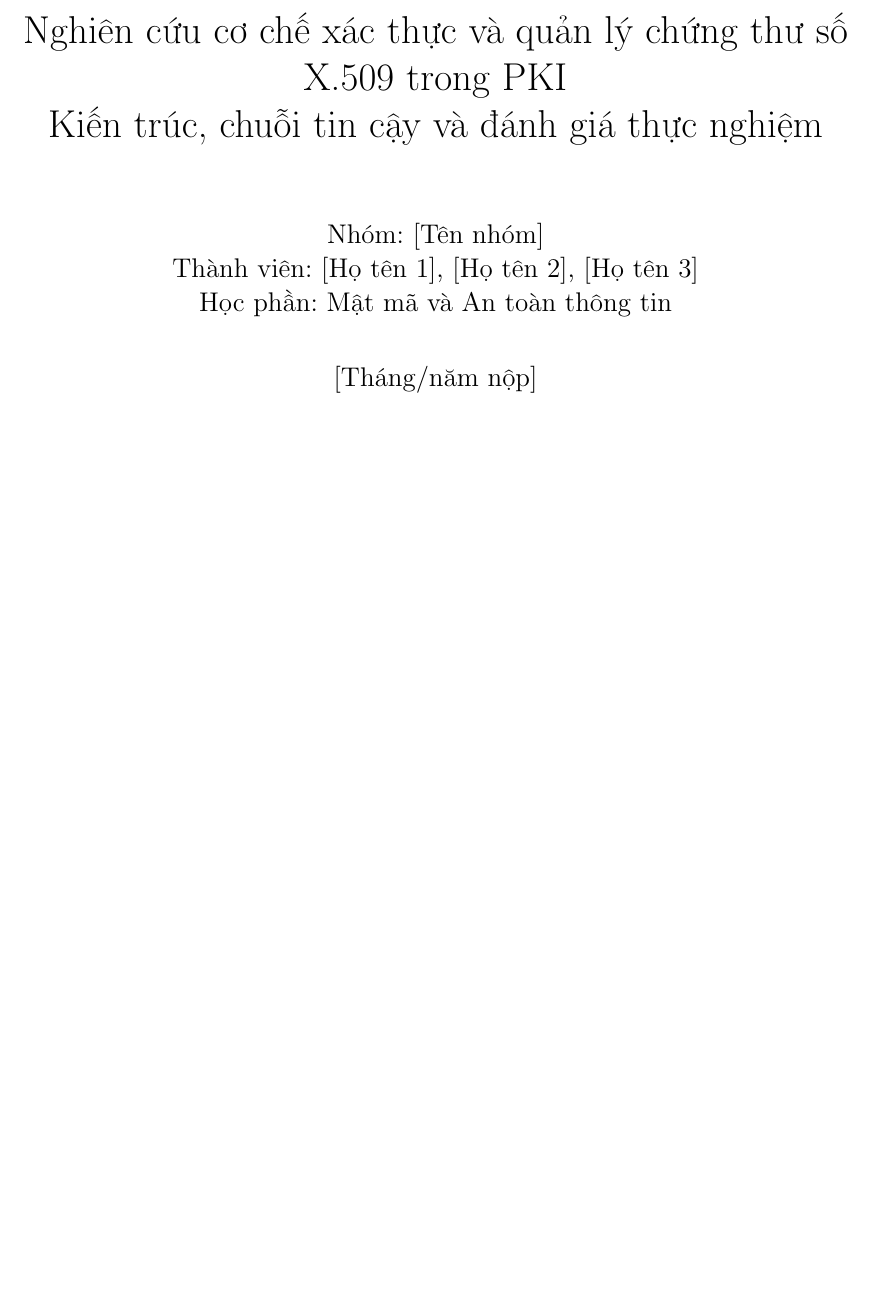
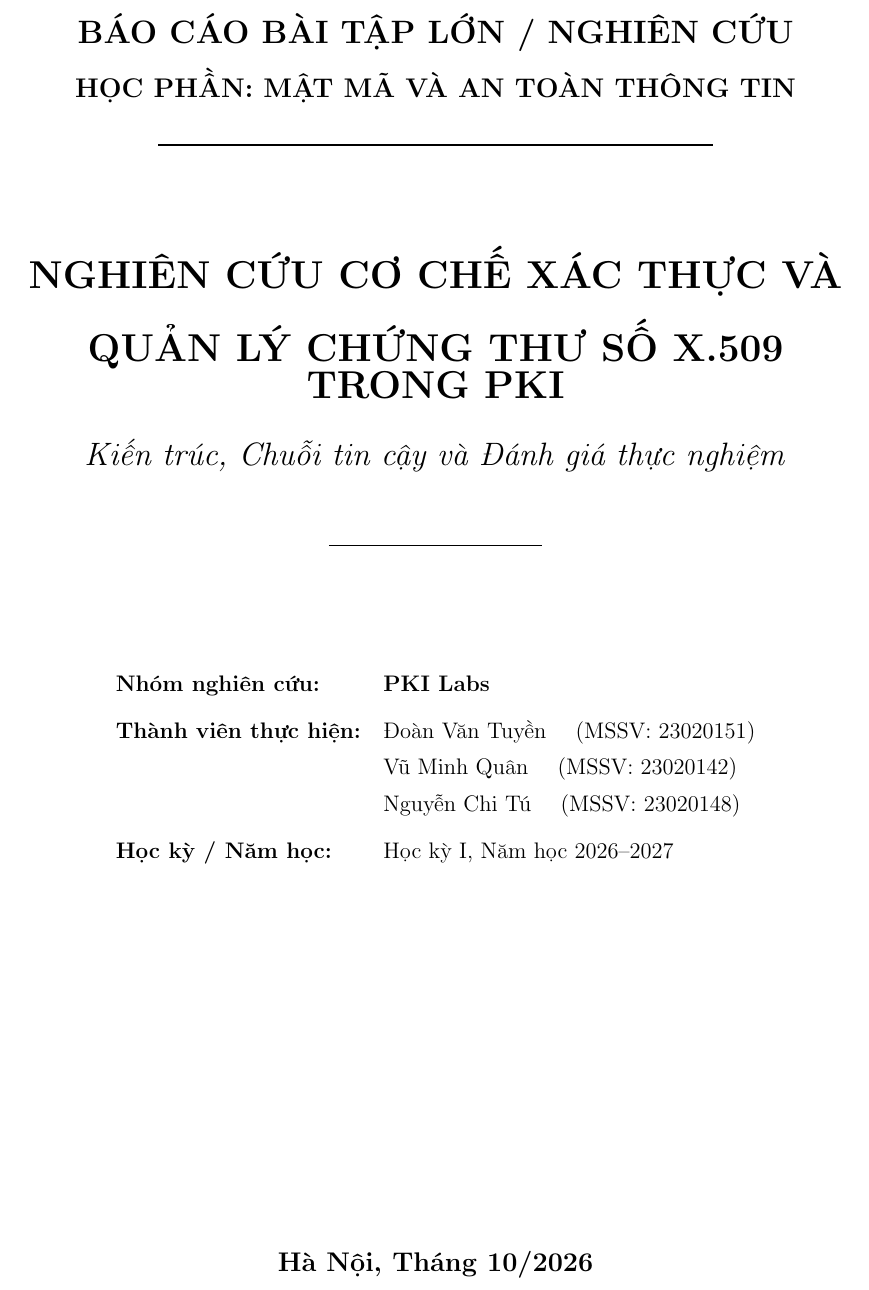
Before and after one commit to Tuyen230605/PKI_Security_Research, a LaTeX document (report/main.tex, which reads report/titlepage.tex): part of page 1 of 17, cut at the place of the change, the shorter picture padded with empty space. Compiled offline with pdfLaTeX.

Commit message:
Initial commit

```diff
--- a/report/main.tex
+++ b/report/main.tex
@@ -1,14 +1,15 @@
 \documentclass[12pt,a4paper]{report}
 \input{report/preamble}
 
-\title{Nghiên cứu cơ chế xác thực và quản lý chứng thư số X.509 trong PKI\\
-Kiến trúc, chuỗi tin cậy và đánh giá thực nghiệm}
-\author{Nhóm: [Tên nhóm]\\Thành viên: [Họ tên 1], [Họ tên 2], [Họ tên 3]\\
-Học phần: Mật mã và An toàn thông tin}
-\date{[Tháng/năm nộp]}
+\hypersetup{
+    pdftitle={Nghiên cứu cơ chế xác thực và quản lý chứng thư số X.509 trong PKI},
+    pdfauthor={PKI Labs: Đoàn Văn Tuyền (23020151), Vũ Minh Quân (23020142), Nguyễn Chi Tú (23020148)},
+    pdfsubject={Mật mã và An toàn thông tin}
+}
 
 \begin{document}
-\maketitle
+\pagenumbering{alph}
+\input{report/titlepage}
 \pagenumbering{roman}
 
 \chapter*{Tóm tắt}
--- /dev/null
+++ b/report/titlepage.tex
@@ -0,0 +1,30 @@
+\begin{titlepage}
+    \hypersetup{pageanchor=false}
+    \centering
+    \vspace*{0.2cm}
+
+    {\Large \bfseries BÁO CÁO BÀI TẬP LỚN / NGHIÊN CỨU}\\[0.25cm]
+    {\large \bfseries HỌC PHẦN: MẬT MÃ VÀ AN TOÀN THÔNG TIN}\\[0.4cm]
+    \rule{0.65\textwidth}{1.2pt}\\[1.8cm]
+
+    {\LARGE \bfseries NGHIÊN CỨU CƠ CHẾ XÁC THỰC VÀ\\[0.35cm] QUẢN LÝ CHỨNG THƯ SỐ X.509 TRONG PKI}\\[0.7cm]
+    {\Large \textit{Kiến trúc, Chuỗi tin cậy và Đánh giá thực nghiệm}}\\[1.0cm]
+    \rule{0.25\textwidth}{0.8pt}\\[2.2cm]
+
+    \begin{minipage}{0.92\textwidth}
+        \centering
+        \renewcommand{\arraystretch}{1.35}
+        \begin{tabular}{p{4.6cm}l}
+            \textbf{Nhóm nghiên cứu:} & \textbf{PKI Labs} \\[0.2cm]
+            \textbf{Thành viên thực hiện:} & Đoàn Văn Tuyền \quad (MSSV: 23020151) \\
+                                           & Vũ Minh Quân \quad (MSSV: 23020142) \\
+                                           & Nguyễn Chi Tú \quad (MSSV: 23020148) \\[0.2cm]
+            \textbf{Học kỳ / Năm học:}     & Học kỳ I, Năm học 2026--2027 \\
+        \end{tabular}
+    \end{minipage}
+
+    \vfill
+
+    {\large \bfseries Hà Nội, Tháng 10/2026}\\[0.3cm]
+    \hypersetup{pageanchor=true}
+\end{titlepage}
```
